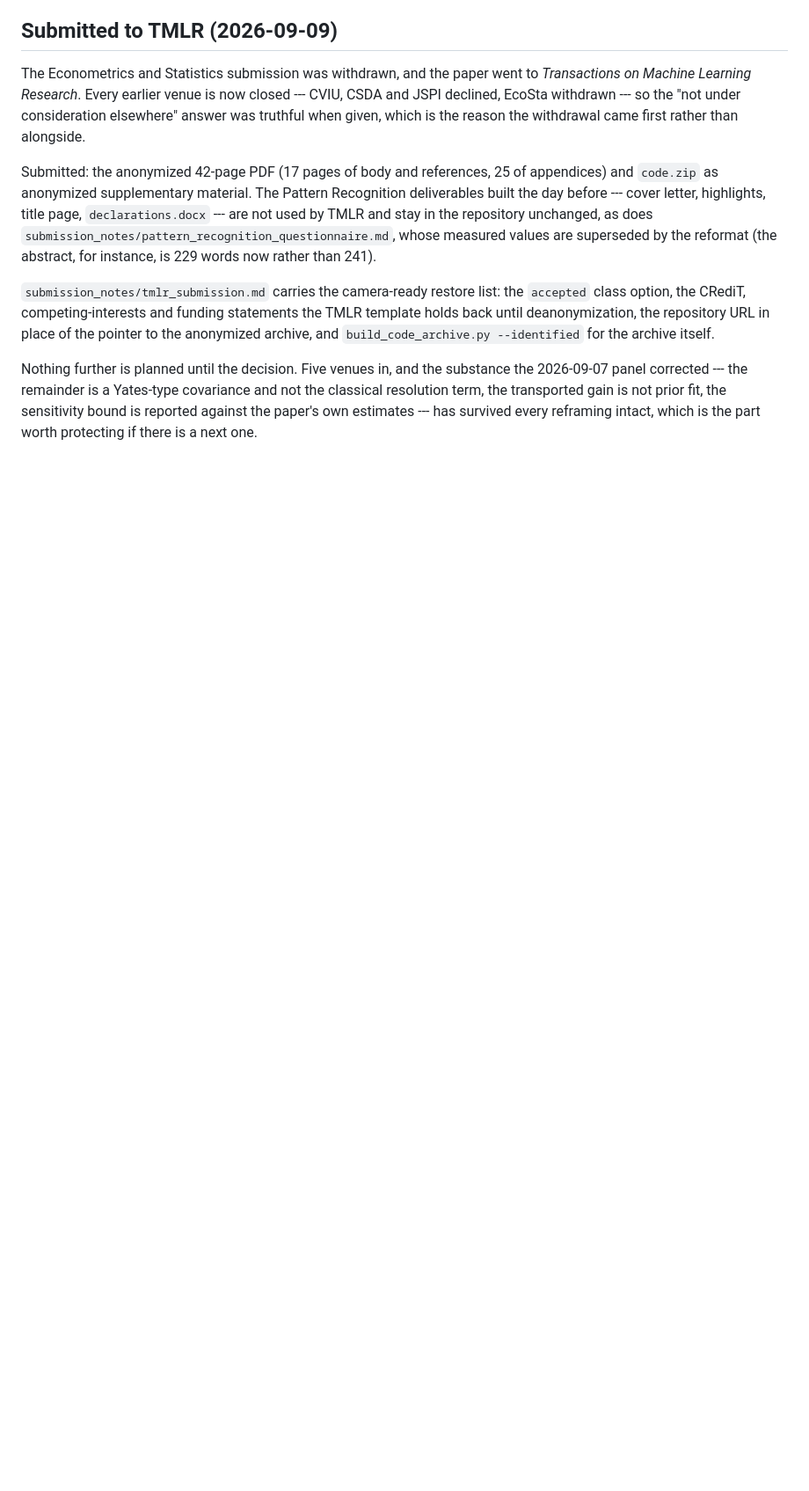
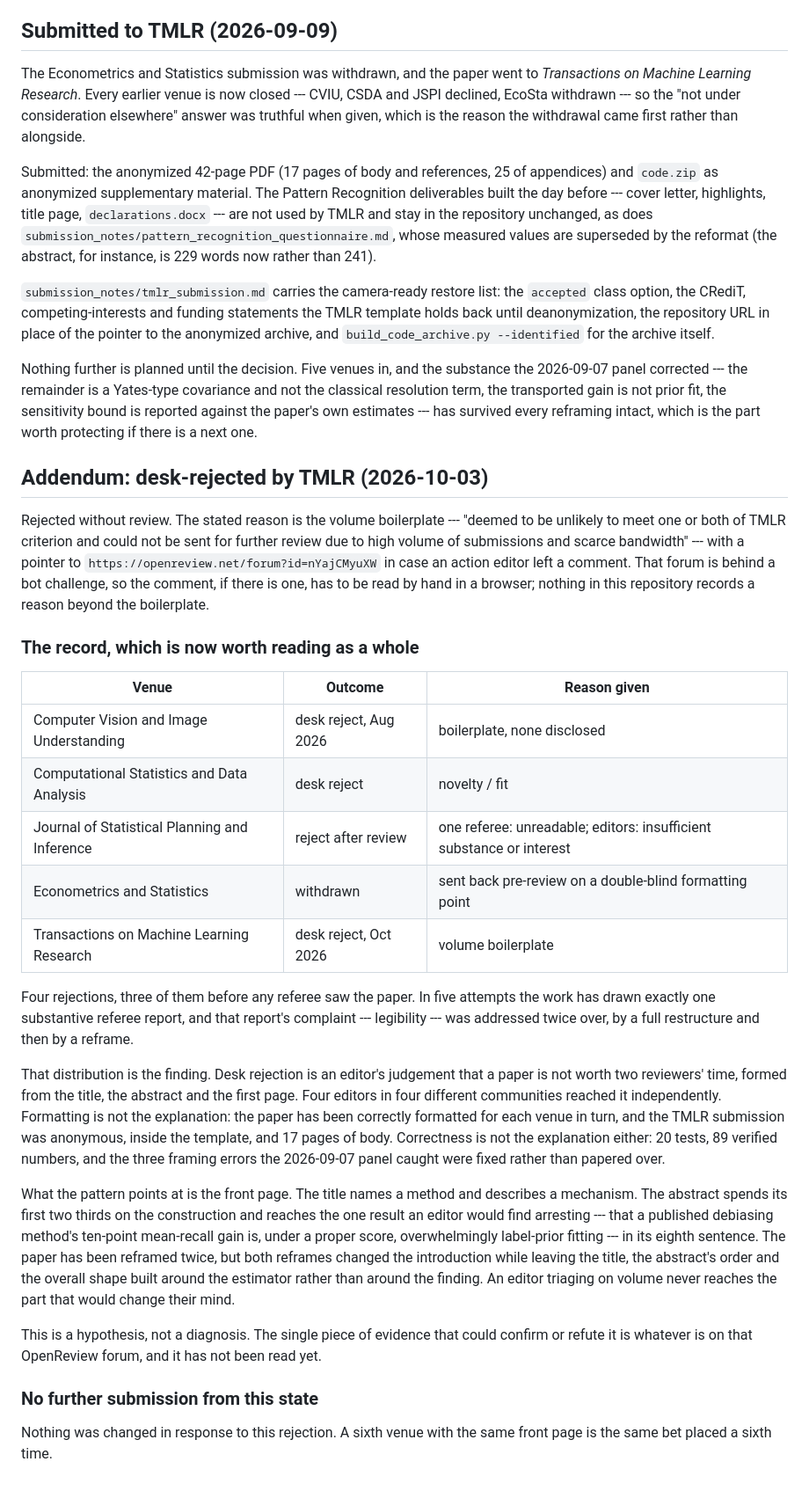
Before and after one commit to vinhqdang/WAGER, a Markdown page: report/REPORT.md, the part around the change. Shown at 88% size. Rendered like a GitHub page; blank space fills up the shorter version.

Commit message:
Record the TMLR desk rejection
Rejected without review on the volume boilerplate. Any action-editor comment is on the
OpenReview forum, which is behind a bot challenge and has not been read.

The report now tabulates all five attempts, because the distribution is the thing worth
looking at: four rejections, three before any referee saw the paper, and one substantive
referee report in total. Formatting does not explain it and neither does correctness.
What four editors in four communities saw was a title naming a method, an abstract that
reaches its one arresting result in the eighth sentence, and 42 pages behind them. Both
earlier reframes rewrote the introduction and left that front page intact.

Recorded as a hypothesis rather than a diagnosis, and nothing has been changed in
response: a sixth venue with the same first page is the same bet placed again.

```diff
--- a/report/REPORT.md
+++ b/report/REPORT.md
@@ -1138,3 +1138,51 @@ Nothing further is planned until the decision. Five venues in, and the substance
 classical resolution term, the transported gain is not prior fit, the sensitivity bound is
 reported against the paper's own estimates --- has survived every reframing intact, which
 is the part worth protecting if there is a next one.
+
+## Addendum: desk-rejected by TMLR (2026-10-03)
+
+Rejected without review. The stated reason is the volume boilerplate --- "deemed to be
+unlikely to meet one or both of TMLR criterion and could not be sent for further review
+due to high volume of submissions and scarce bandwidth" --- with a pointer to
+`https://openreview.net/forum?id=nYajCMyuXW` in case an action editor left a comment.
+That forum is behind a bot challenge, so the comment, if there is one, has to be read by
+hand in a browser; nothing in this repository records a reason beyond the boilerplate.
+
+### The record, which is now worth reading as a whole
+
+| Venue | Outcome | Reason given |
+|---|---|---|
+| Computer Vision and Image Understanding | desk reject, Aug 2026 | boilerplate, none disclosed |
+| Computational Statistics and Data Analysis | desk reject | novelty / fit |
+| Journal of Statistical Planning and Inference | reject after review | one referee: unreadable; editors: insufficient substance or interest |
+| Econometrics and Statistics | withdrawn | sent back pre-review on a double-blind formatting point |
+| Transactions on Machine Learning Research | desk reject, Oct 2026 | volume boilerplate |
+
+Four rejections, three of them before any referee saw the paper. In five attempts the
+work has drawn exactly one substantive referee report, and that report's complaint ---
+legibility --- was addressed twice over, by a full restructure and then by a reframe.
+
+That distribution is the finding. Desk rejection is an editor's judgement that a paper is
+not worth two reviewers' time, formed from the title, the abstract and the first page.
+Four editors in four different communities reached it independently. Formatting is not
+the explanation: the paper has been correctly formatted for each venue in turn, and the
+TMLR submission was anonymous, inside the template, and 17 pages of body. Correctness is
+not the explanation either: 20 tests, 89 verified numbers, and the three framing errors
+the 2026-09-07 panel caught were fixed rather than papered over.
+
+What the pattern points at is the front page. The title names a method and describes a
+mechanism. The abstract spends its first two thirds on the construction and reaches the
+one result an editor would find arresting --- that a published debiasing method's
+ten-point mean-recall gain is, under a proper score, overwhelmingly label-prior fitting
+--- in its eighth sentence. The paper has been reframed twice, but both reframes changed
+the introduction while leaving the title, the abstract's order and the overall shape
+built around the estimator rather than around the finding. An editor triaging on volume
+never reaches the part that would change their mind.
+
+This is a hypothesis, not a diagnosis. The single piece of evidence that could confirm or
+refute it is whatever is on that OpenReview forum, and it has not been read yet.
+
+### No further submission from this state
+
+Nothing was changed in response to this rejection. A sixth venue with the same front page
+is the same bet placed a sixth time.
```
Also changed, not shown: README.md (+6 -9 lines), submission_notes/tmlr_submission.md (+6 -1 lines).
